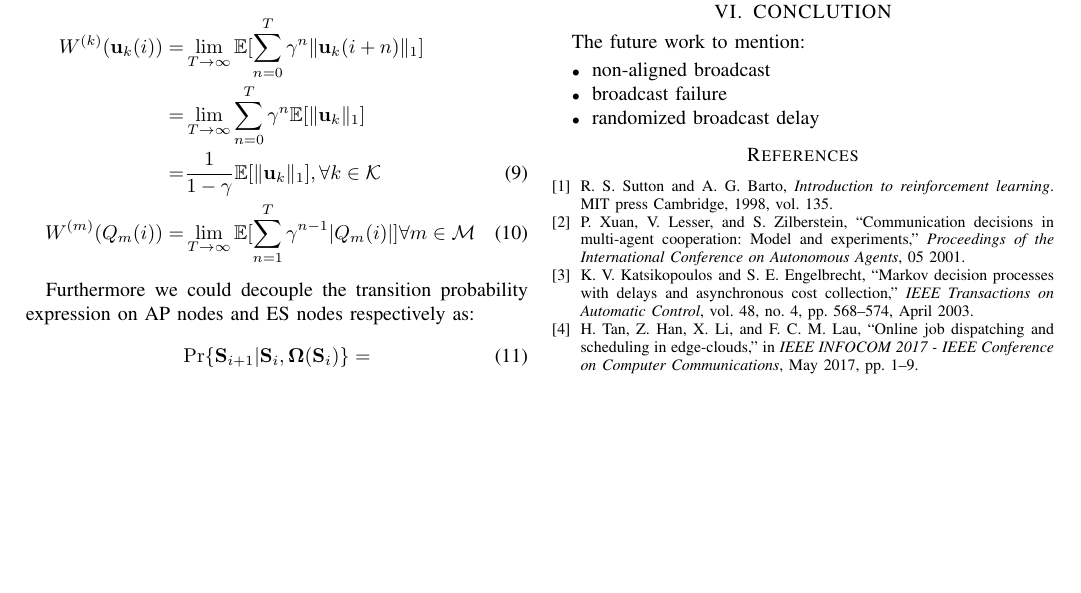
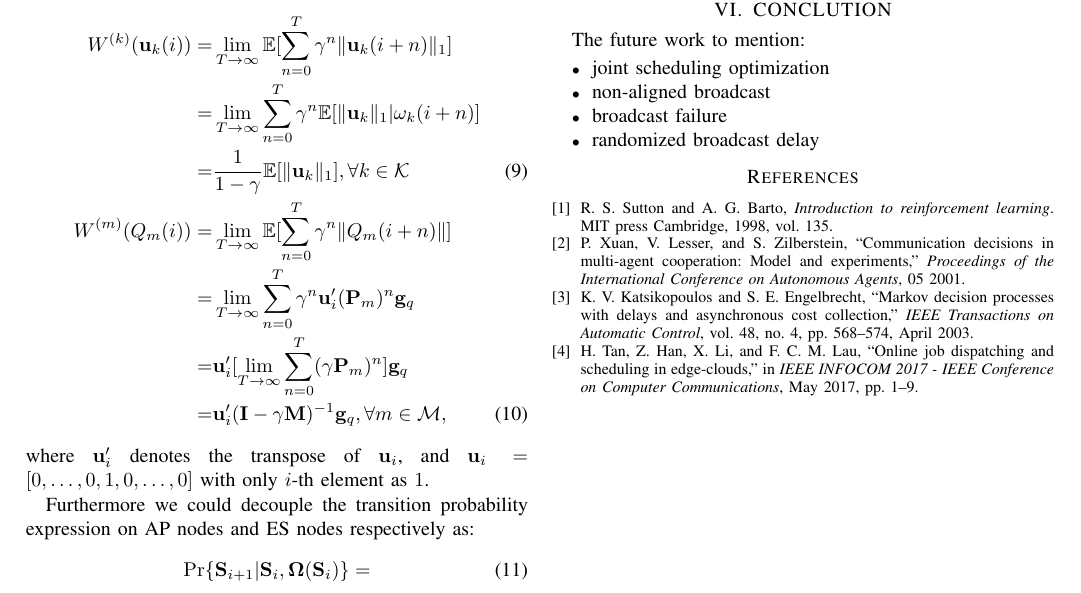
Before and after one commit to iamhyc/my-latex-collection, a LaTeX paper (main.tex): part of page 4 of 4, cut so that both start at the same text, the shorter picture padded with empty space. Compiled offline with pdfLaTeX.

Commit message:
temp 15353

```diff
--- a/main.tex
+++ b/main.tex
@@ -26,6 +26,7 @@
 \newcommand{\define}{\triangleq}
 \renewcommand{\vec}{\mathbf}
 \DeclarePairedDelimiter\set\{\}
+\DeclarePairedDelimiter{\norm}{\|}{\|}
 \DeclarePairedDelimiter{\Inorm}{\|}{\|_1}
 % \DeclarePairedDelimiter{\set}{\bigg(}{\bigg)}
 %---------------------------------------------------------------%
@@ -251,14 +252,19 @@
             \begin{align}
                 W^{(k)}(\vec{u}_k(i)) =& \lim_{T\to\infty} \mathbb{E}[\sum_{n=0}^{T} \gamma^{n} \Inorm{\vec{u}_k(i+n)}]
                 \nonumber\\
-                =& \lim_{T\to\infty} \sum_{n=0}^{T} \gamma^{n} \mathbb{E}[\Inorm{\vec{u}_k}]
+                =& \lim_{T\to\infty} \sum_{n=0}^{T} \gamma^{n} \mathbb{E}[\Inorm{\vec{u}_k}|\omega_k(i+n)]
                 \nonumber\\
                 =& \frac{1}{1-\gamma} \mathbb{E}[\Inorm{\vec{u}_k}], \forall k\in\apSet
                 \\
-                W^{(m)}(Q_m(i)) =& \lim_{T\to\infty} \mathbb{E}[\sum_{n=1}^{T} \gamma^{n-1} |Q_m(i)|]
-                % \nonumber\\ =& ,
-                \forall m\in\esSet
+                W^{(m)}(Q_m(i)) =& \lim_{T\to\infty} \mathbb{E}[\sum_{n=0}^{T} \gamma^{n} \|Q_m(i+n)\|]
+                \nonumber\\
+                =& \lim_{T\to\infty} \sum_{n=0}^{T} \gamma^{n} \vec{u}'_i (\mat{P}_m)^{n} \vec{g}_q
+                \nonumber\\
+                =& \vec{u}'_i [\lim_{T\to\infty} \sum_{n=0}^{T} (\gamma \mat{P}_m)^{n}] \vec{g}_q
+                \nonumber\\
+                =& \vec{u}'_i (\mat{I} - \gamma \mat{M})^{-1} \vec{g}_q, \forall m\in\esSet,
             \end{align}
+            where $\vec{u}'_i$ denotes the transpose of $\vec{u}_i$, and $\vec{u}_i = [0,\dots,0,1,0,\dots,0]$ with only $i$-th element as $1$.
 
             Furthermore we could decouple the transition probability expression on AP nodes and ES nodes respectively as:
             \begin{align}
@@ -327,6 +314,7 @@
         \label{sec:conclusion}
         The future work to mention:
         \begin{itemize}
+            \item joint scheduling optimization
             \item non-aligned broadcast
             \item broadcast failure
             \item randomized broadcast delay
```
Also changed, not shown: main.tex (23 more changed lines).
